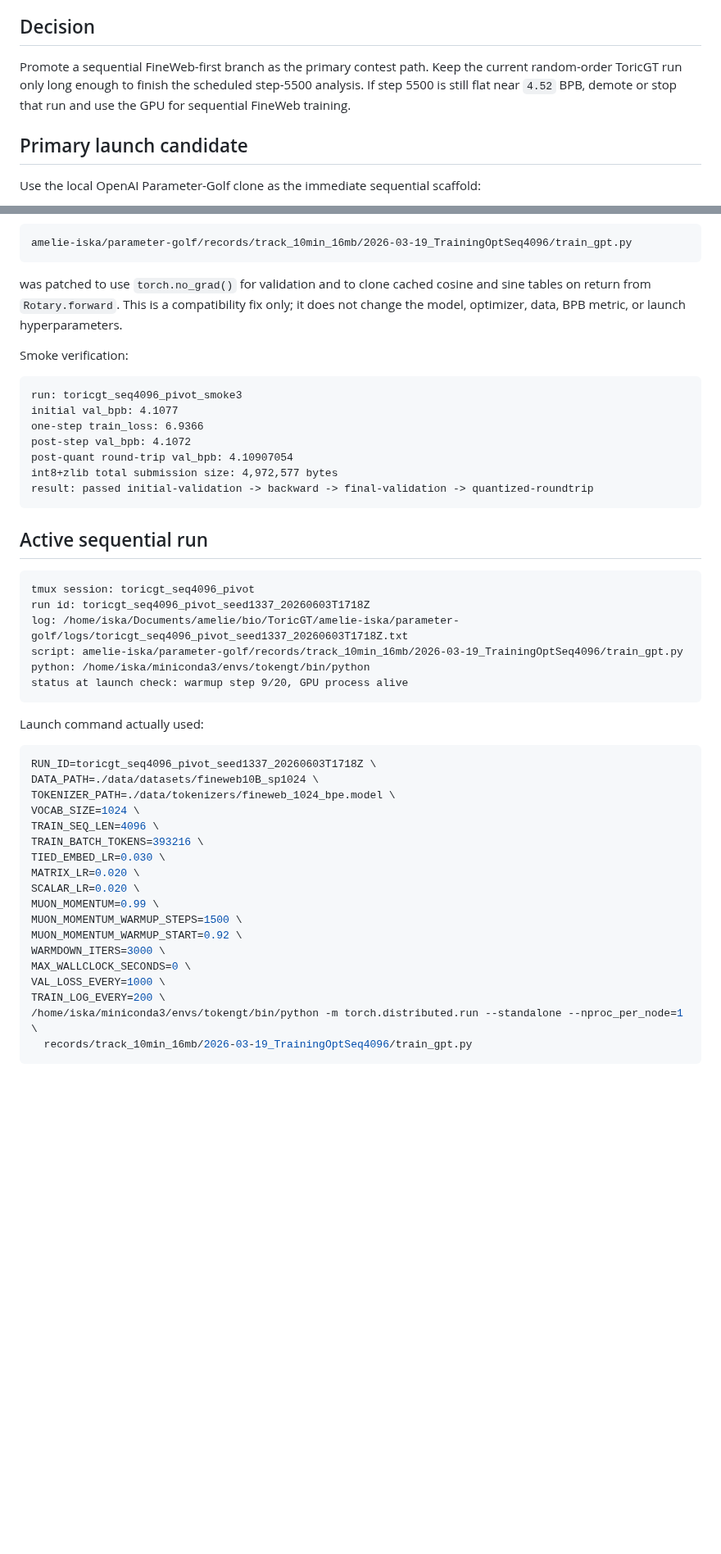
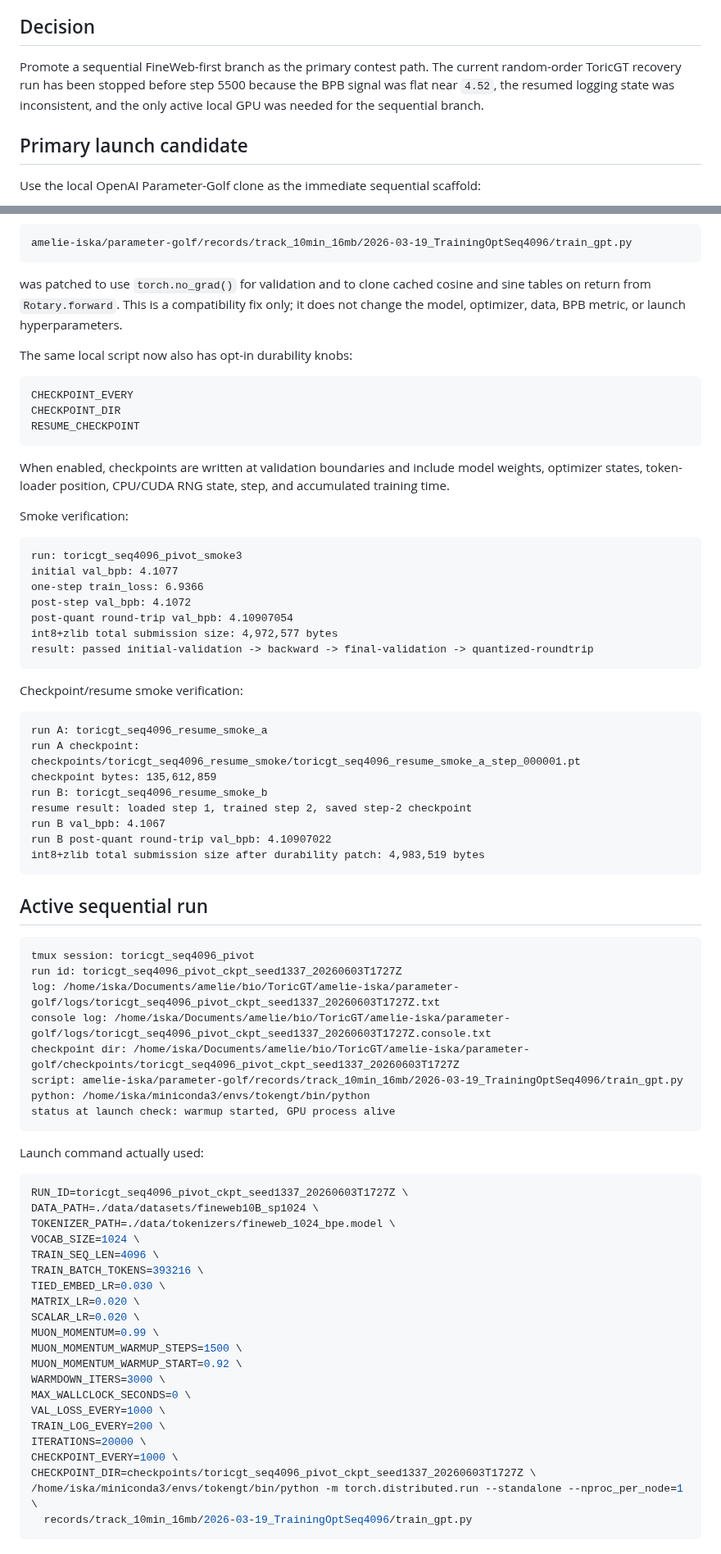
Before and after one commit to amelie-iska/ToricGT, a Markdown page: planning/SEQUENTIAL-FINEWEB-PIVOT.md, 2 parts joined by grey strips. Shown at 82% size. GitHub-like rendering; blank space fills up the shorter version.

Commit message:
Document checkpointed FineWeb pivot run

````diff
--- a/planning/SEQUENTIAL-FINEWEB-PIVOT.md
+++ b/planning/SEQUENTIAL-FINEWEB-PIVOT.md
@@ -22,7 +22,7 @@ The root cause is objective mismatch.  FineWeb BPB rewards strict local left-to-
 
 ## Decision
 
-Promote a sequential FineWeb-first branch as the primary contest path.  Keep the current random-order ToricGT run only long enough to finish the scheduled step-5500 analysis.  If step 5500 is still flat near `4.52` BPB, demote or stop that run and use the GPU for sequential FineWeb training.
+Promote a sequential FineWeb-first branch as the primary contest path.  The current random-order ToricGT recovery run has been stopped before step 5500 because the BPB signal was flat near `4.52`, the resumed logging state was inconsistent, and the only active local GPU was needed for the sequential branch.
 
 ## Primary launch candidate
 
@@ -74,6 +76,16 @@ amelie-iska/parameter-golf/records/track_10min_16mb/2026-03-19_TrainingOptSeq409
 
 was patched to use `torch.no_grad()` for validation and to clone cached cosine and sine tables on return from `Rotary.forward`.  This is a compatibility fix only; it does not change the model, optimizer, data, BPB metric, or launch hyperparameters.
 
+The same local script now also has opt-in durability knobs:
+
+```text
+CHECKPOINT_EVERY
+CHECKPOINT_DIR
+RESUME_CHECKPOINT
+```
+
+When enabled, checkpoints are written at validation boundaries and include model weights, optimizer states, token-loader position, CPU/CUDA RNG state, step, and accumulated training time.
+
 Smoke verification:
 
 ```text
@@ -86,21 +98,36 @@ int8+zlib total submission size: 4,972,577 bytes
 result: passed initial-validation -> backward -> final-validation -> quantized-roundtrip
 ```
 
+Checkpoint/resume smoke verification:
+
+```text
+run A: toricgt_seq4096_resume_smoke_a
+run A checkpoint: checkpoints/toricgt_seq4096_resume_smoke/toricgt_seq4096_resume_smoke_a_step_000001.pt
+checkpoint bytes: 135,612,859
+run B: toricgt_seq4096_resume_smoke_b
+resume result: loaded step 1, trained step 2, saved step-2 checkpoint
+run B val_bpb: 4.1067
+run B post-quant round-trip val_bpb: 4.10907022
+int8+zlib total submission size after durability patch: 4,983,519 bytes
+```
+
 ## Active sequential run
 
 ```text
 tmux session: toricgt_seq4096_pivot
-run id: toricgt_seq4096_pivot_seed1337_20260603T1718Z
-log: /home/iska/Documents/amelie/bio/ToricGT/amelie-iska/parameter-golf/logs/toricgt_seq4096_pivot_seed1337_20260603T1718Z.txt
+run id: toricgt_seq4096_pivot_ckpt_seed1337_20260603T1727Z
+log: /home/iska/Documents/amelie/bio/ToricGT/amelie-iska/parameter-golf/logs/toricgt_seq4096_pivot_ckpt_seed1337_20260603T1727Z.txt
+console log: /home/iska/Documents/amelie/bio/ToricGT/amelie-iska/parameter-golf/logs/toricgt_seq4096_pivot_ckpt_seed1337_20260603T1727Z.console.txt
+checkpoint dir: /home/iska/Documents/amelie/bio/ToricGT/amelie-iska/parameter-golf/checkpoints/toricgt_seq4096_pivot_ckpt_seed1337_20260603T1727Z
 script: amelie-iska/parameter-golf/records/track_10min_16mb/2026-03-19_TrainingOptSeq4096/train_gpt.py
 python: /home/iska/miniconda3/envs/tokengt/bin/python
-status at launch check: warmup step 9/20, GPU process alive
+status at launch check: warmup started, GPU process alive
 ```
 
 Launch command actually used:
 
 ```bash
-RUN_ID=toricgt_seq4096_pivot_seed1337_20260603T1718Z \
+RUN_ID=toricgt_seq4096_pivot_ckpt_seed1337_20260603T1727Z \
 DATA_PATH=./data/datasets/fineweb10B_sp1024 \
 TOKENIZER_PATH=./data/tokenizers/fineweb_1024_bpe.model \
 VOCAB_SIZE=1024 \
@@ -116,6 +143,9 @@ WARMDOWN_ITERS=3000 \
 MAX_WALLCLOCK_SECONDS=0 \
 VAL_LOSS_EVERY=1000 \
 TRAIN_LOG_EVERY=200 \
+ITERATIONS=20000 \
+CHECKPOINT_EVERY=1000 \
+CHECKPOINT_DIR=checkpoints/toricgt_seq4096_pivot_ckpt_seed1337_20260603T1727Z \
 /home/iska/miniconda3/envs/tokengt/bin/python -m torch.distributed.run --standalone --nproc_per_node=1 \
   records/track_10min_16mb/2026-03-19_TrainingOptSeq4096/train_gpt.py
 ```
````
Also changed, not shown: other parts of planning/SEQUENTIAL-FINEWEB-PIVOT.md (+2 -0 lines), planning/STATUS-REPORT.md (+28 -0 lines).
